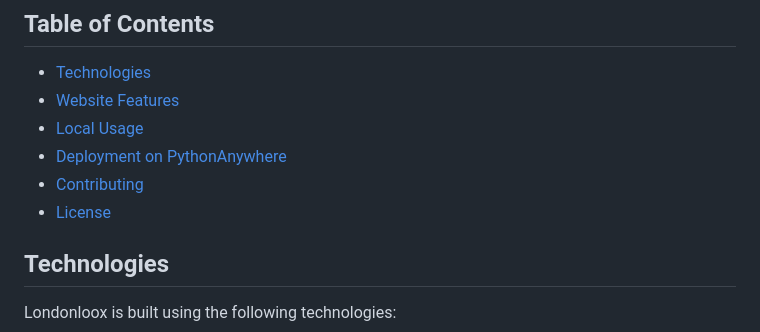
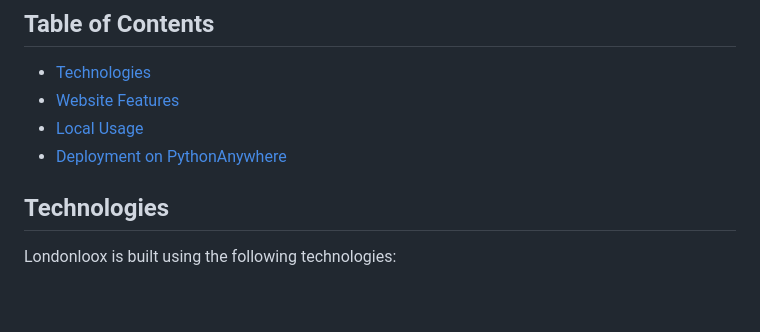
Before and after one commit to LeonaMussie/Project-4-ecommerce, a Markdown page: readme.md, the part around the change. GitHub-like rendering; blank space fills up the shorter version.

```diff
--- a/readme.md
+++ b/readme.md
@@ -15,8 +15,6 @@ Londonloox is an e-commerce website that offers a seamless shopping experience f
 - [Website Features](#website-features)
 - [Local Usage](#local-usage)
 - [Deployment on PythonAnywhere](#deployment-on-pythonanywhere)
-- [Contributing](#contributing)
-- [License](#license)
 
 ## Technologies
 Londonloox is built using the following technologies:
```
